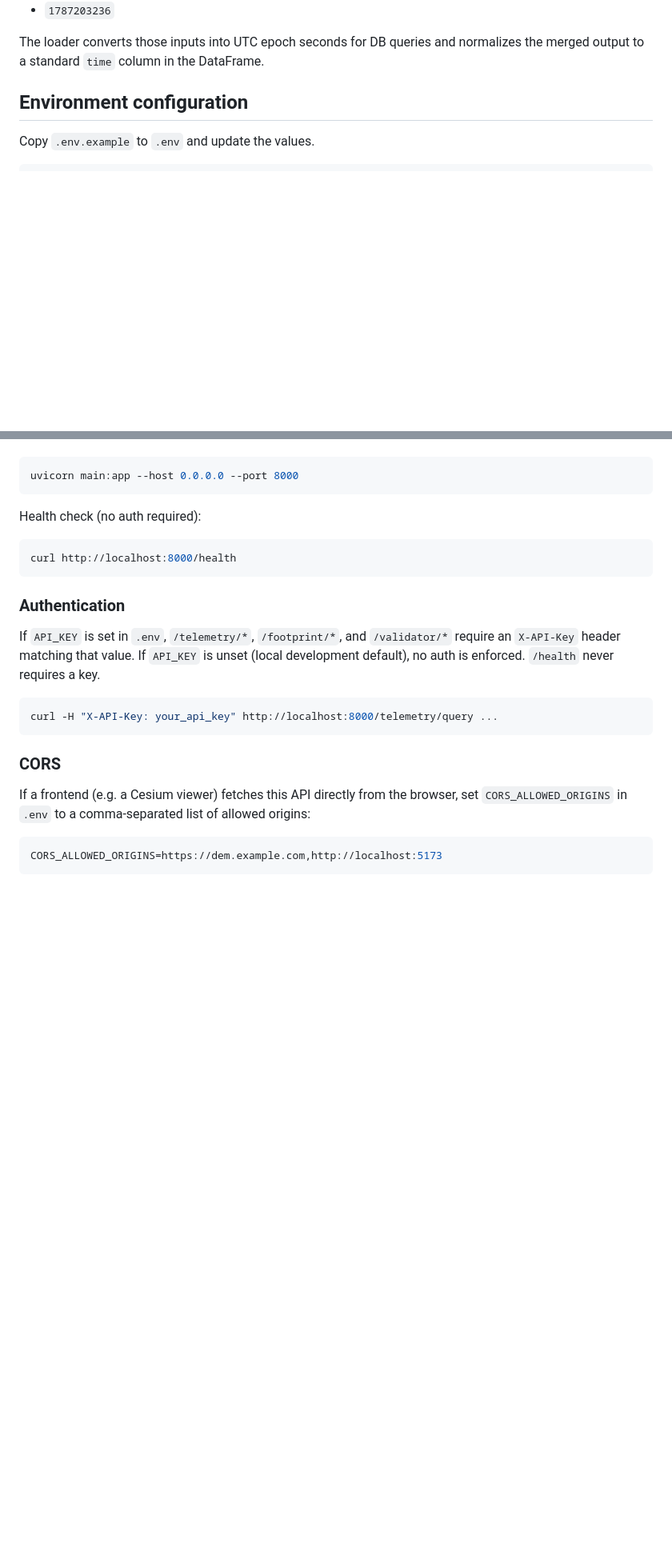
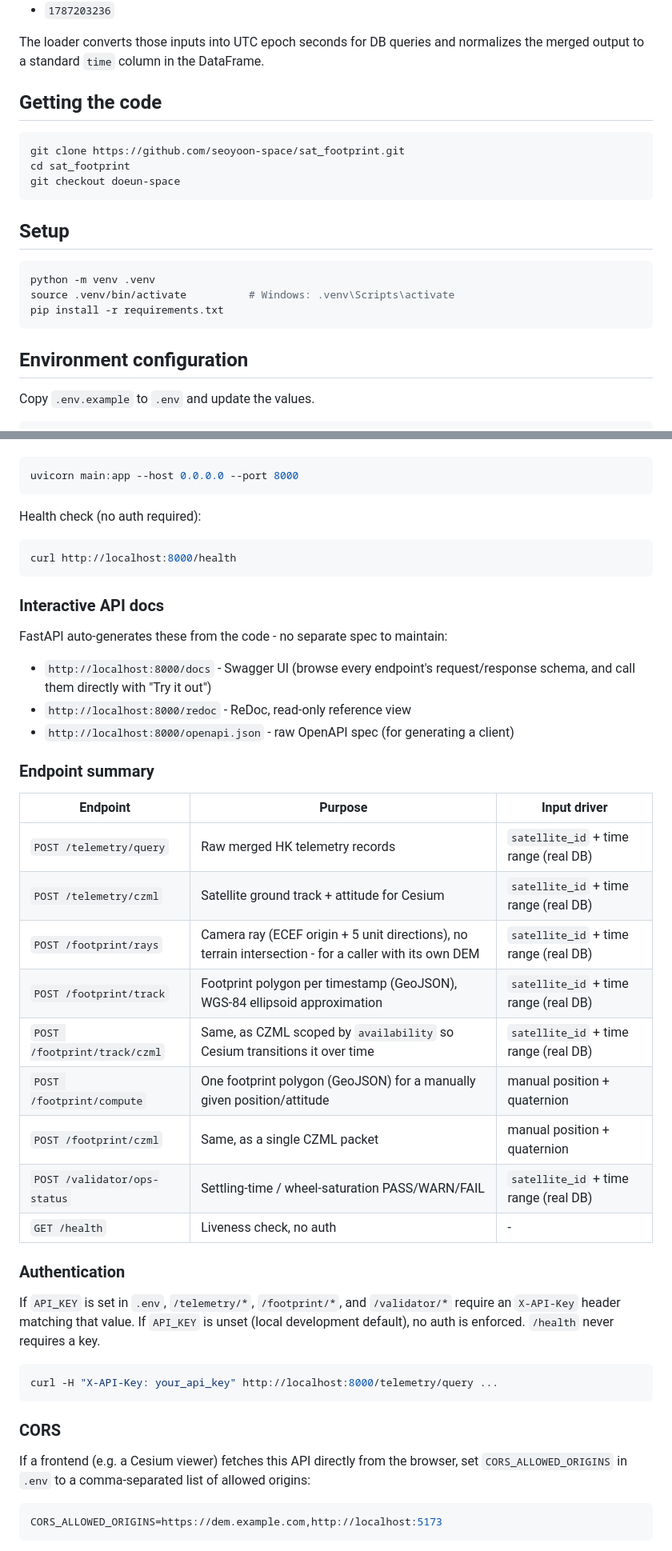
Before and after one commit to seoyoon-space/sat_footprint, a Markdown page: README.md, 2 parts joined by grey strips. Shown at 80% size. Drawn GitHub-style; blank space fills up the shorter version.

Commit message:
Document setup, API docs, and endpoint summary in README
- Add missing "getting the code" / venv+pip install steps
- Link the auto-generated /docs, /redoc, /openapi.json
- Add an endpoint summary table and the missing /telemetry/czml example

````diff
--- a/README.md
+++ b/README.md
@@ -19,6 +19,22 @@ Users can provide KST or UTC timestamps in friendly formats such as:
 - `1787203236`
 
 The loader converts those inputs into UTC epoch seconds for DB queries and normalizes the merged output to a standard `time` column in the DataFrame.
+
+## Getting the code
+
+```bash
+git clone https://github.com/seoyoon-space/sat_footprint.git
+cd sat_footprint
+git checkout doeun-space
+```
+
+## Setup
+
+```bash
+python -m venv .venv
+source .venv/bin/activate          # Windows: .venv\Scripts\activate
+pip install -r requirements.txt
+```
 
 ## Environment configuration
 
@@ -197,6 +213,28 @@ Health check (no auth required):
 curl http://localhost:8000/health
 ```
 
+### Interactive API docs
+
+FastAPI auto-generates these from the code - no separate spec to maintain:
+
+- `http://localhost:8000/docs` - Swagger UI (browse every endpoint's request/response schema, and call them directly with "Try it out")
+- `http://localhost:8000/redoc` - ReDoc, read-only reference view
+- `http://localhost:8000/openapi.json` - raw OpenAPI spec (for generating a client)
+
+### Endpoint summary
+
+| Endpoint | Purpose | Input driver |
+|---|---|---|
+| `POST /telemetry/query` | Raw merged HK telemetry records | `satellite_id` + time range (real DB) |
+| `POST /telemetry/czml` | Satellite ground track + attitude for Cesium | `satellite_id` + time range (real DB) |
+| `POST /footprint/rays` | Camera ray (ECEF origin + 5 unit directions), no terrain intersection - for a caller with its own DEM | `satellite_id` + time range (real DB) |
+| `POST /footprint/track` | Footprint polygon per timestamp (GeoJSON), WGS-84 ellipsoid approximation | `satellite_id` + time range (real DB) |
+| `POST /footprint/track/czml` | Same, as CZML scoped by `availability` so Cesium transitions it over time | `satellite_id` + time range (real DB) |
+| `POST /footprint/compute` | One footprint polygon (GeoJSON) for a manually given position/attitude | manual position + quaternion |
+| `POST /footprint/czml` | Same, as a single CZML packet | manual position + quaternion |
+| `POST /validator/ops-status` | Settling-time / wheel-saturation PASS/WARN/FAIL | `satellite_id` + time range (real DB) |
+| `GET /health` | Liveness check, no auth | - |
+
 ### Authentication
 
 If `API_KEY` is set in `.env`, `/telemetry/*`, `/footprint/*`, and `/validator/*` require an
````
Also changed, not shown: other parts of README.md (+12 -0 lines).
